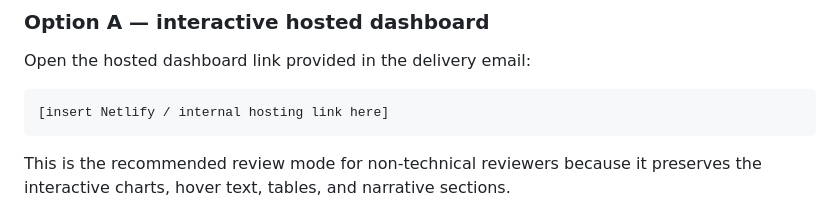
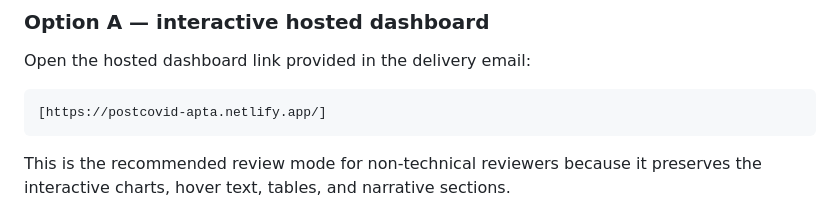
Before and after one commit to SCAI-BIO/apta, a Markdown page: README.md, the part around the change. GitHub-like rendering.

````diff
--- a/README.md
+++ b/README.md
@@ -45,7 +45,7 @@ The dashboard summarises the corpus at multiple levels: search strategy, source
 Open the hosted dashboard link provided in the delivery email:
 
 ```text
-[insert Netlify / internal hosting link here]
+[https://postcovid-apta.netlify.app/]
 ```
 
 This is the recommended review mode for non-technical reviewers because it preserves the interactive charts, hover text, tables, and narrative sections.
````
